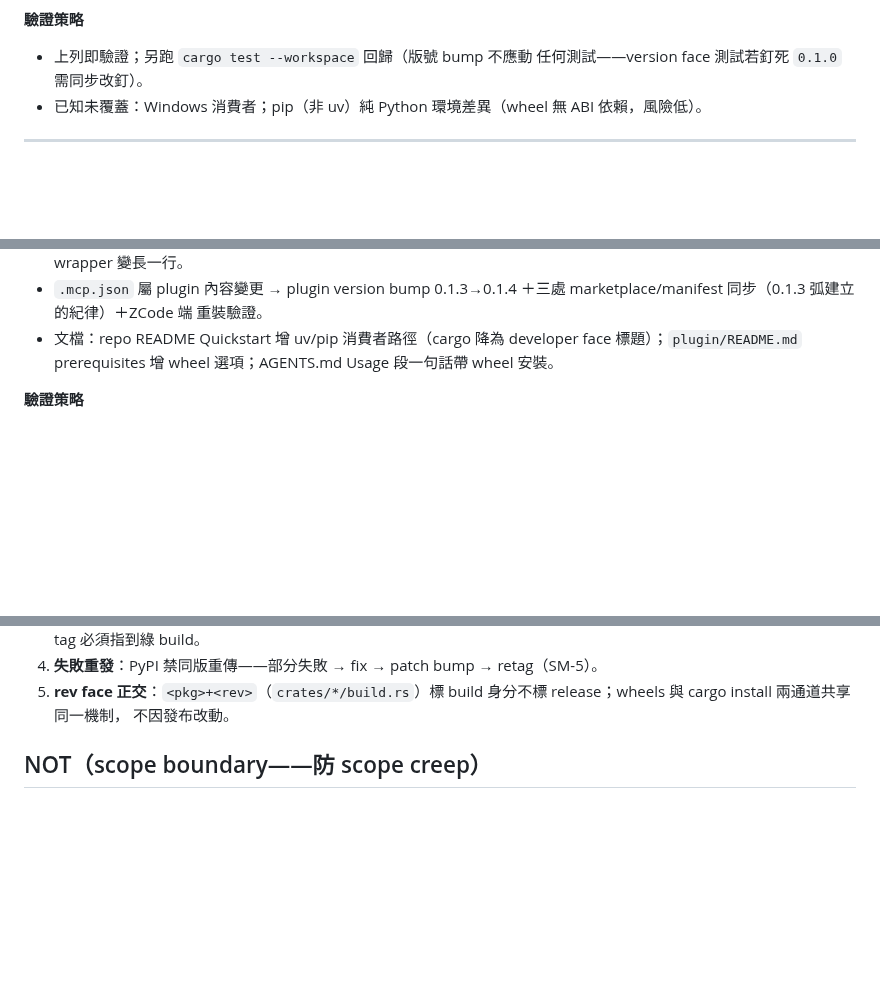
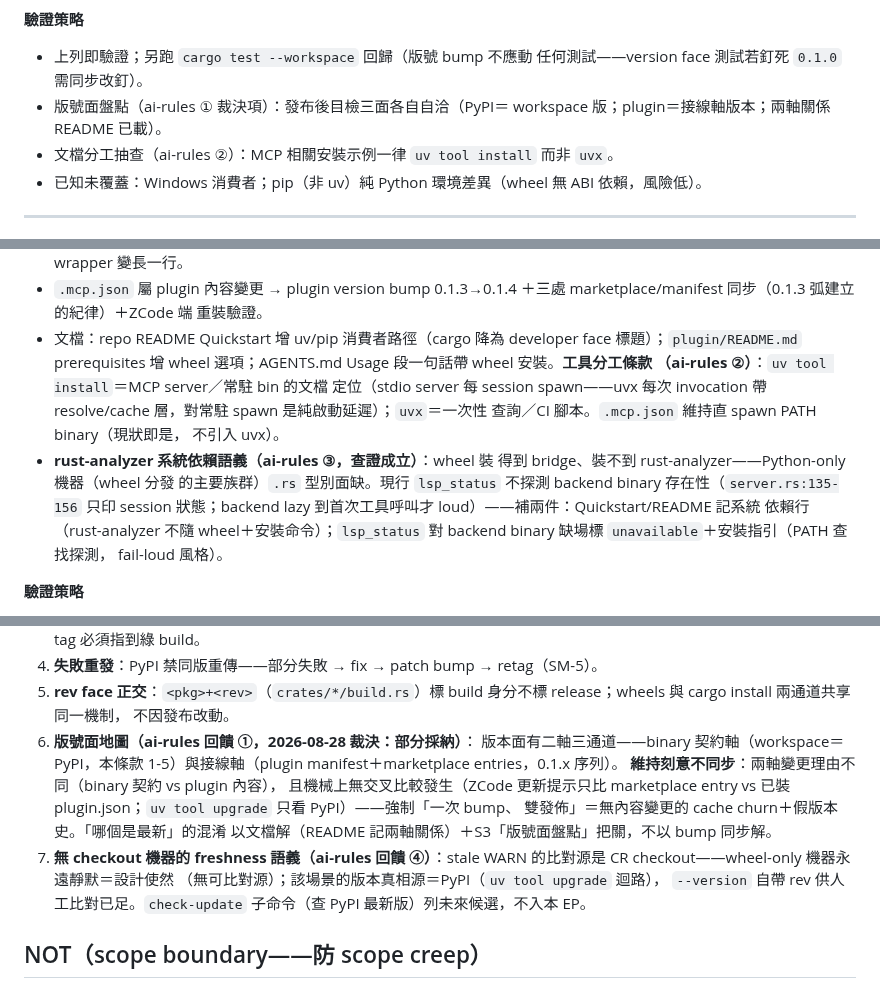
Before and after one commit to ChiahungTai/code-reality, a Markdown page: ai-analysis/execution-plans/ep-pypi-wheel-distribution.md, 3 parts joined by grey strips. Rendered like a GitHub page; blank space fills up the shorter version.

Commit message:
docs(ep): adopt ai-rules wheel-axis feedback (3 full + 1 partial)
- clause 6 version-face map: document 2-axis/3-channel versioning,
  reject forced bump-sync (no mechanical cross-compare exists)
- clause 7 no-checkout freshness semantics + check-update future slot
- S4: uv-tool-vs-uvx positioning; rust-analyzer system-dependency
  line + lsp_status unavailable surfacing (verified silent today:
  server.rs never probes backend presence)
- SM-8 added; S3 checklist gains version-face review

Co-Authored-By: ZCode

```diff
--- a/ai-analysis/execution-plans/ep-pypi-wheel-distribution.md
+++ b/ai-analysis/execution-plans/ep-pypi-wheel-distribution.md
@@ -222,6 +223,10 @@ UC 引用：完成「新增 UC」的發布閉環。
 **驗證策略**
 - 上列即驗證；另跑 `cargo test --workspace` 回歸（版號 bump 不應動
   任何測試——version face 測試若釘死 `0.1.0` 需同步改釘）。
+- 版號面盤點（ai-rules ① 裁決項）：發布後目檢三面各自自洽（PyPI＝
+  workspace 版；plugin＝接線軸版本；兩軸關係 README 已載）。
+- 文檔分工抽查（ai-rules ②）：MCP 相關安裝示例一律 `uv tool install`
+  而非 `uvx`。
 - 已知未覆蓋：Windows 消費者；pip（非 uv）純 Python 環境差異（wheel
   無 ABI 依賴，風險低）。
 
@@ -251,7 +256,20 @@ UC 引用：完成「新增 UC」的發布閉環。
   重裝驗證。
 - 文檔：repo README Quickstart 增 uv/pip 消費者路徑（cargo 降為
   developer face 標題）；`plugin/README.md` prerequisites 增 wheel
-  選項；AGENTS.md Usage 段一句話帶 wheel 安裝。
+  選項；AGENTS.md Usage 段一句話帶 wheel 安裝。**工具分工條款
+  （ai-rules ②）**：`uv tool install`＝MCP server／常駐 bin 的文檔
+  定位（stdio server 每 session spawn——uvx 每次 invocation 帶
+  resolve/cache 層，對常駐 spawn 是純啟動延遲）；`uvx`＝一次性
+  查詢／CI 腳本。`.mcp.json` 維持直 spawn PATH binary（現狀即是，
+  不引入 uvx）。
+- **rust-analyzer 系統依賴語義（ai-rules ③，查證成立）**：wheel 裝
+  得到 bridge、裝不到 rust-analyzer——Python-only 機器（wheel 分發
+  的主要族群）`.rs` 型別面缺。現行 `lsp_status` 不探測 backend
+  binary 存在性（`server.rs:135-156` 只印 session 狀態；backend
+  lazy 到首次工具呼叫才 loud）——補兩件：Quickstart/README 記系統
+  依賴行（rust-analyzer 不隨 wheel＋安裝命令）；`lsp_status` 對
+  backend binary 缺場標 `unavailable`＋安裝指引（PATH 查找探測，
+  fail-loud 風格）。
 
 **驗證策略**
 - ZCode 新 session：兩 server mount＋工具實呼（比照 0.1.3 弧驗證法）。
@@ -276,6 +294,20 @@ UC 引用：完成「新增 UC」的發布閉環。
 5. **rev face 正交**：`<pkg>+<rev>`（`crates/*/build.rs`）標 build
    身分不標 release；wheels 與 cargo install 兩通道共享同一機制，
    不因發布改動。
+6. **版號面地圖（ai-rules 回饋 ①，2026-08-28 裁決：部分採納）**：
+   版本面有二軸三通道——binary 契約軸（workspace＝PyPI，本條款
+   1-5）與接線軸（plugin manifest＋marketplace entries，0.1.x 序列）。
+   **維持刻意不同步**：兩軸變更理由不同（binary 契約 vs plugin 內容），
+   且機械上無交叉比較發生（ZCode 更新提示只比 marketplace entry vs
+   已裝 plugin.json；`uv tool upgrade` 只看 PyPI）——強制「一次 bump、
+   雙發佈」＝無內容變更的 cache churn＋假版本史。「哪個是最新」的混淆
+   以文檔解（README 記兩軸關係）＋S3「版號面盤點」把關，不以 bump
+   同步解。
+7. **無 checkout 機器的 freshness 語義（ai-rules 回饋 ④）**：stale
+   WARN 的比對源是 CR checkout——wheel-only 機器永遠靜默＝設計使然
+   （無可比對源）；該場景的版本真相源＝PyPI（`uv tool upgrade` 迴路），
+   `--version` 自帶 rev 供人工比對已足。`check-update` 子命令（查
+   PyPI 最新版）列未來候選，不入本 EP。
 
 ## NOT（scope boundary——防 scope creep）
 
```
Also changed, not shown: other parts of ai-analysis/execution-plans/ep-pypi-wheel-distribution.md (+4 -1 lines).
